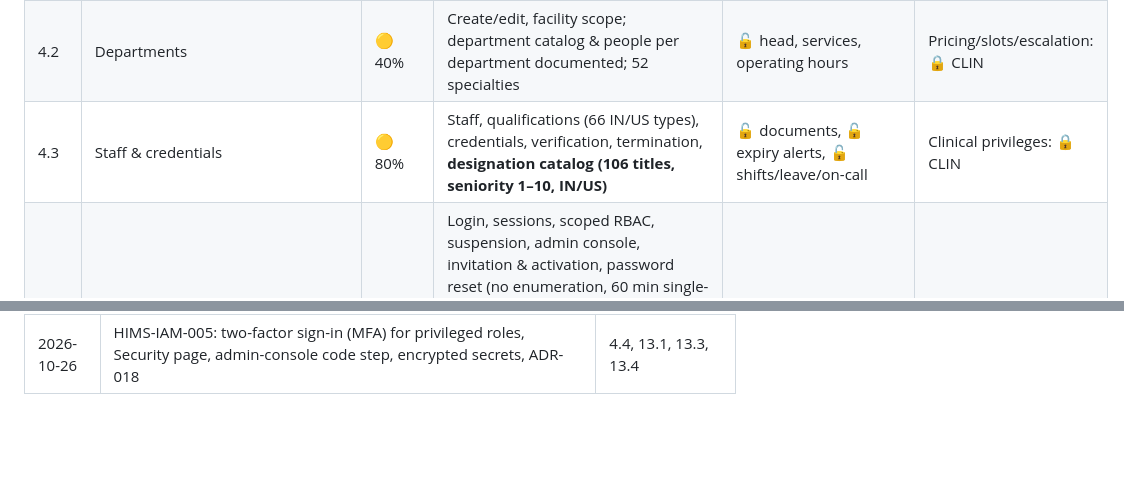
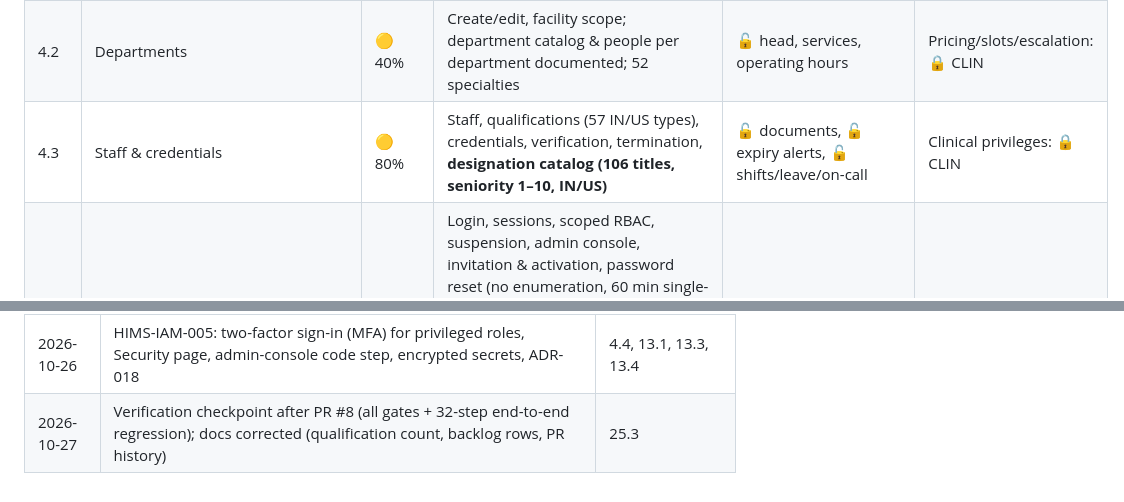
Before and after one commit to vijayant-pandey/HIMS_Advanced, a Markdown page: docs/status/spec-status.md, 2 parts joined by grey strips. Drawn GitHub-style; blank space fills up the shorter version.

```diff
--- a/docs/status/spec-status.md
+++ b/docs/status/spec-status.md
@@ -71,7 +100,7 @@ After this queue, the next big step is **Phase 2 (Patient/MPI)**. It needs a P0
 |---|---|---|---|---|---|
 | 4.1 | Hospital & branches | 🟡 50% | Organization (one per deployment), facilities, country/timezone/currency, admin | 🔓 numbering schemes, 🔓 wards/rooms/beds, 🔓 feature flags, 🔓 logo/templates | Tax rules: 🔒 LEGAL |
 | 4.2 | Departments | 🟡 40% | Create/edit, facility scope; department catalog & people per department documented; 52 specialties | 🔓 head, services, operating hours | Pricing/slots/escalation: 🔒 CLIN |
-| 4.3 | Staff & credentials | 🟡 80% | Staff, qualifications (66 IN/US types), credentials, verification, termination, **designation catalog (106 titles, seniority 1–10, IN/US)** | 🔓 documents, 🔓 expiry alerts, 🔓 shifts/leave/on-call | Clinical privileges: 🔒 CLIN |
+| 4.3 | Staff & credentials | 🟡 80% | Staff, qualifications (57 IN/US types), credentials, verification, termination, **designation catalog (106 titles, seniority 1–10, IN/US)** | 🔓 documents, 🔓 expiry alerts, 🔓 shifts/leave/on-call | Clinical privileges: 🔒 CLIN |
 | 4.4 | Identity & access | 🟡 88% | Login, sessions, scoped RBAC, suspension, admin console, invitation & activation, password reset (no enumeration, 60 min single-use link, ends all sessions, security notice), **session management** (register of sign-ins per user, end all sessions on suspension/termination/deactivation, "sign out of all devices"), **two-factor sign-in (MFA)** for privileged roles | 🔓 MFA, 🔓 access reviews, 🔓 delegation | SSO: 🔒 PO; break-glass rules: 🔒 CLIN |
 | 4.5 | Patient registration & MPI | ⬜ | — | Demographics, MRN, duplicate detection | 🔒 PO+CLIN P0 sign-off |
 | 4.6 | Appointments & OPD | ⬜ | — | All | 🔒 P0 |
@@ -215,3 +244,4 @@ After this queue, the next big step is **Phase 2 (Patient/MPI)**. It needs a P0
 | 2026-10-26 | HIMS-IAM-006: end all sessions on suspension/termination/deactivation, password change and admin sign-out; session register; nightly expired-session cleanup | 4.4, 13.2, 13.5, 14 |
 | 2026-10-26 | Runbook: updating every hospital database after a merge (docs/workflows/database-migrations.md) | 26.9, 28.7, 31 |
 | 2026-10-26 | HIMS-IAM-005: two-factor sign-in (MFA) for privileged roles, Security page, admin-console code step, encrypted secrets, ADR-018 | 4.4, 13.1, 13.3, 13.4 |
+| 2026-10-27 | Verification checkpoint after PR #8 (all gates + 32-step end-to-end regression); docs corrected (qualification count, backlog rows, PR history) | 25.3 |
```
Also changed, not shown: other parts of docs/status/spec-status.md (+29 -0 lines), docs/backlog/phase-1-foundation.md (+2 -0 lines).
